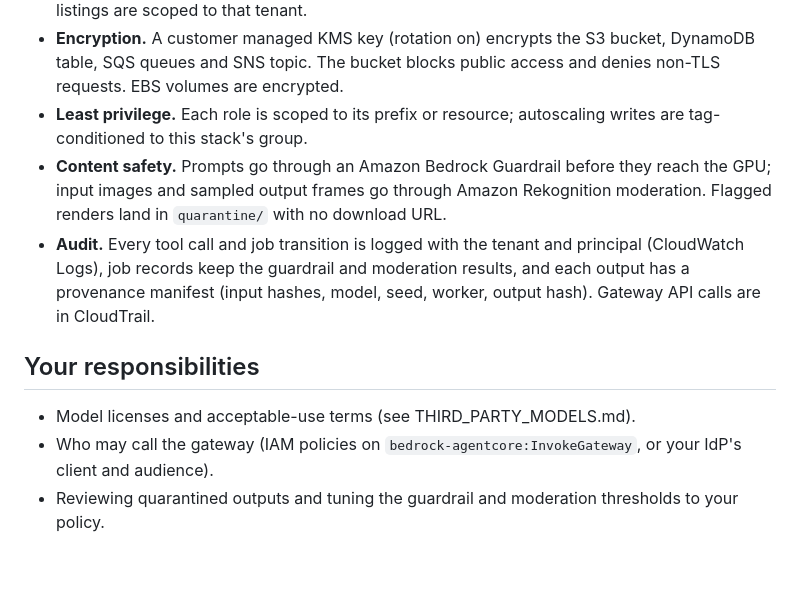
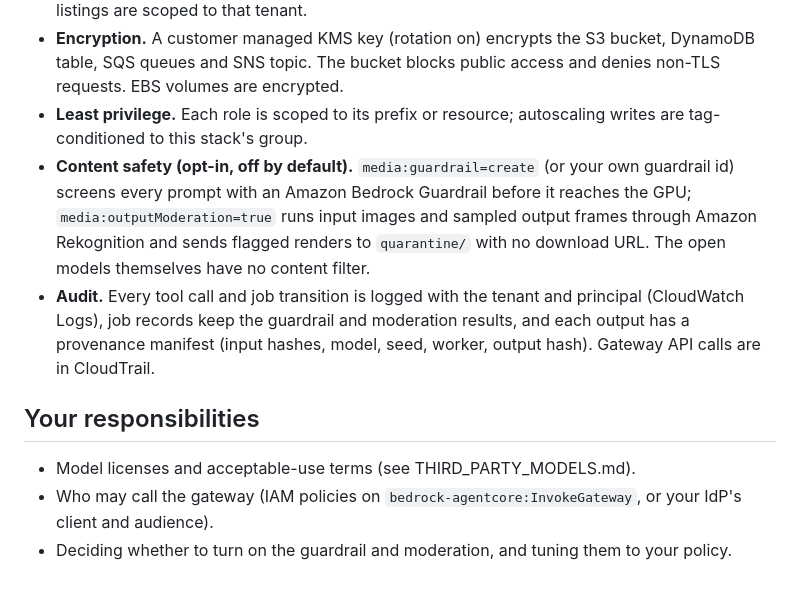
Before and after one commit to tycenjmccann/open-media-mcp, a Markdown page: SECURITY.md, the part around the change. GitHub-like rendering.

```diff
--- a/SECURITY.md
+++ b/SECURITY.md
@@ -15,9 +15,10 @@ public issue. We aim to acknowledge within 3 business days.
   SNS topic. The bucket blocks public access and denies non-TLS requests. EBS volumes are encrypted.
 - **Least privilege.** Each role is scoped to its prefix or resource; autoscaling writes are tag-conditioned to
   this stack's group.
-- **Content safety.** Prompts go through an Amazon Bedrock Guardrail before they reach the GPU; input images and
-  sampled output frames go through Amazon Rekognition moderation. Flagged renders land in `quarantine/` with no
-  download URL.
+- **Content safety (opt-in, off by default).** `media:guardrail=create` (or your own guardrail id) screens every prompt
+  with an Amazon Bedrock Guardrail before it reaches the GPU; `media:outputModeration=true` runs input images and
+  sampled output frames through Amazon Rekognition and sends flagged renders to `quarantine/` with no download URL.
+  The open models themselves have no content filter.
 - **Audit.** Every tool call and job transition is logged with the tenant and principal (CloudWatch Logs), job
   records keep the guardrail and moderation results, and each output has a provenance manifest (input hashes,
   model, seed, worker, output hash). Gateway API calls are in CloudTrail.
@@ -25,4 +26,4 @@ public issue. We aim to acknowledge within 3 business days.
 ## Your responsibilities
 - Model licenses and acceptable-use terms (see THIRD_PARTY_MODELS.md).
 - Who may call the gateway (IAM policies on `bedrock-agentcore:InvokeGateway`, or your IdP's client and audience).
-- Reviewing quarantined outputs and tuning the guardrail and moderation thresholds to your policy.
+- Deciding whether to turn on the guardrail and moderation, and tuning them to your policy.
```
Also changed, not shown: README.md (+3 -2 lines), THIRD_PARTY_MODELS.md (+2 -2 lines), docs/architecture.png, 5 other files.
